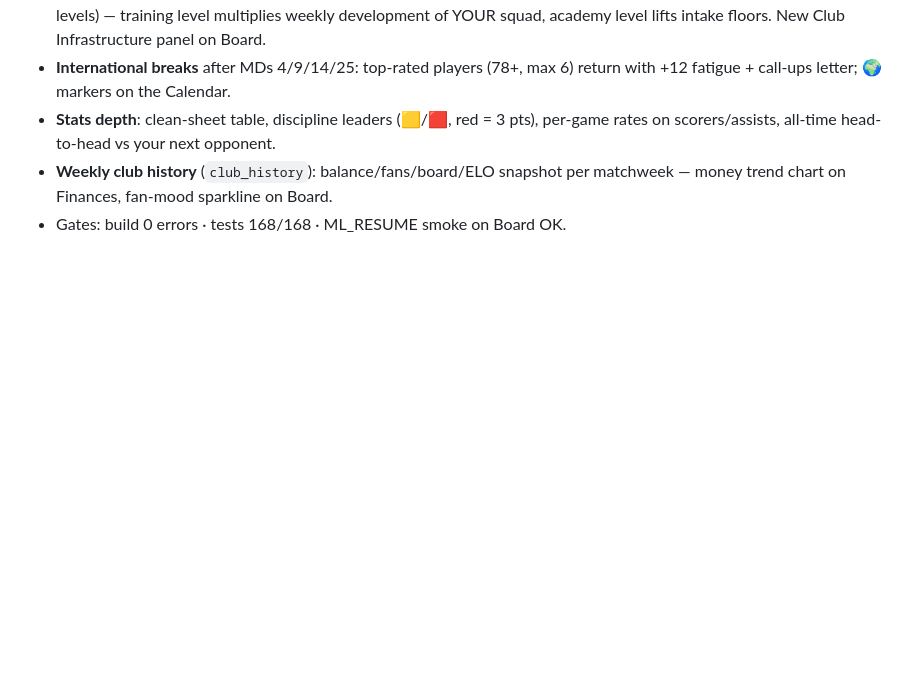
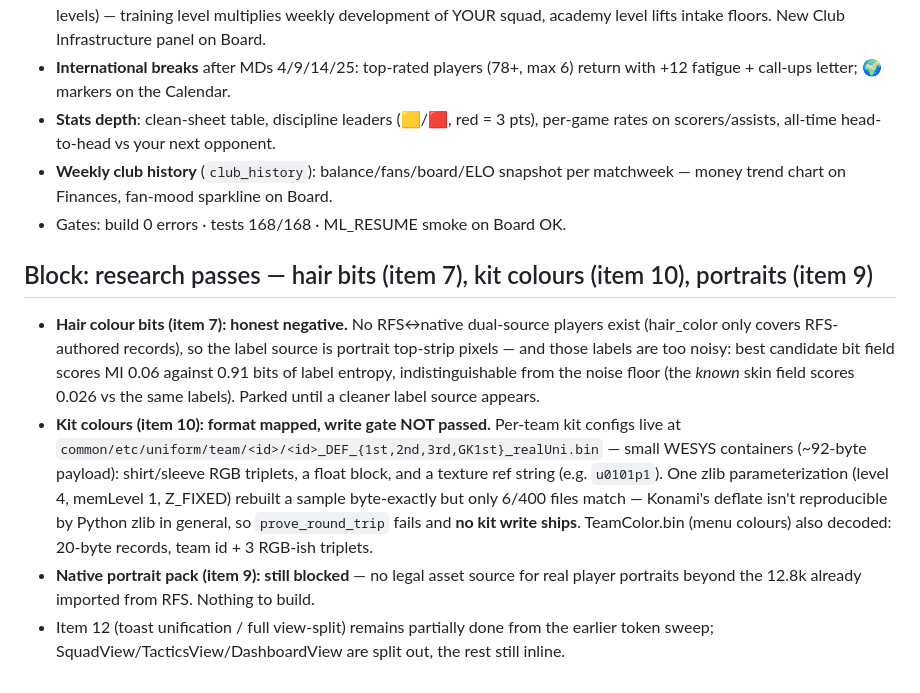
Before and after one commit to tjgg260/eFootball-Master-League, a Markdown page: docs/overnight-log.md, the part around the change. GitHub-like rendering; blank space fills up the shorter version.

Commit message:
Research passes: hair-bit negative, kit realUni format mapped (gate fails), log
Co-Authored-By: Claude Fable 5 <noreply@anthropic.com>

```diff
--- a/docs/overnight-log.md
+++ b/docs/overnight-log.md
@@ -390,3 +390,22 @@ Gates: build 0, tests 168/168, smoke + Squad screenshot OK.
 - **Weekly club history** (`club_history`): balance/fans/board/ELO snapshot per matchweek —
   money trend chart on Finances, fan-mood sparkline on Board.
 - Gates: build 0 errors · tests 168/168 · ML_RESUME smoke on Board OK.
+
+## Block: research passes — hair bits (item 7), kit colours (item 10), portraits (item 9)
+
+- **Hair colour bits (item 7): honest negative.** No RFS↔native dual-source players exist
+  (hair_color only covers RFS-authored records), so the label source is portrait top-strip
+  pixels — and those labels are too noisy: best candidate bit field scores MI 0.06 against
+  0.91 bits of label entropy, indistinguishable from the noise floor (the *known* skin field
+  scores 0.026 vs the same labels). Parked until a cleaner label source appears.
+- **Kit colours (item 10): format mapped, write gate NOT passed.** Per-team kit configs live
+  at `common/etc/uniform/team/<id>/<id>_DEF_{1st,2nd,3rd,GK1st}_realUni.bin` — small WESYS
+  containers (~92-byte payload): shirt/sleeve RGB triplets, a float block, and a texture ref
+  string (e.g. `u0101p1`). One zlib parameterization (level 4, memLevel 1, Z_FIXED) rebuilt a
+  sample byte-exactly but only 6/400 files match — Konami's deflate isn't reproducible by
+  Python zlib in general, so `prove_round_trip` fails and **no kit write ships**. TeamColor.bin
+  (menu colours) also decoded: 20-byte records, team id + 3 RGB-ish triplets.
+- **Native portrait pack (item 9): still blocked** — no legal asset source for real player
+  portraits beyond the 12.8k already imported from RFS. Nothing to build.
+- Item 12 (toast unification / full view-split) remains partially done from the earlier token
+  sweep; SquadView/TacticsView/DashboardView are split out, the rest still inline.
```
